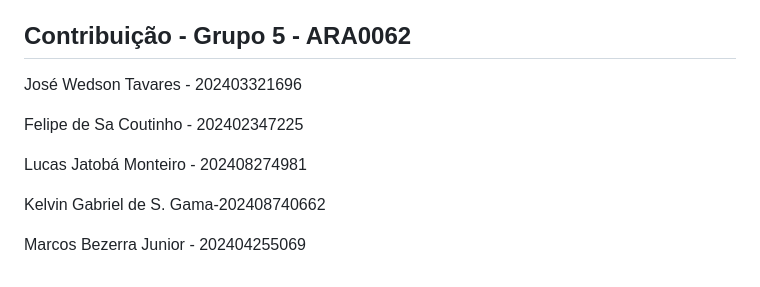
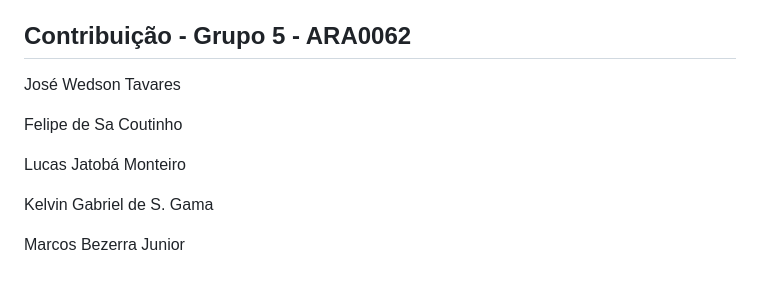
Before and after one commit to WedsonTavares/web-estacio, a Markdown page: README.md, the part around the change. GitHub-like rendering.

Commit message:
Atualizar o README.md

```diff
--- a/README.md
+++ b/README.md
@@ -81,12 +81,12 @@ A intenção do código é criar uma experiência de usuário agradável e intui
 
 ## Contribuição - Grupo 5 - ARA0062
 
-José Wedson Tavares   - 202403321696
+José Wedson Tavares
 
-Felipe de Sa Coutinho - 202402347225
+Felipe de Sa Coutinho
 
-Lucas Jatobá Monteiro - 202408274981
+Lucas Jatobá Monteiro
 
-Kelvin Gabriel de S. Gama-202408740662
+Kelvin Gabriel de S. Gama
 
-Marcos Bezerra Junior - 202404255069
+Marcos Bezerra Junior
```
